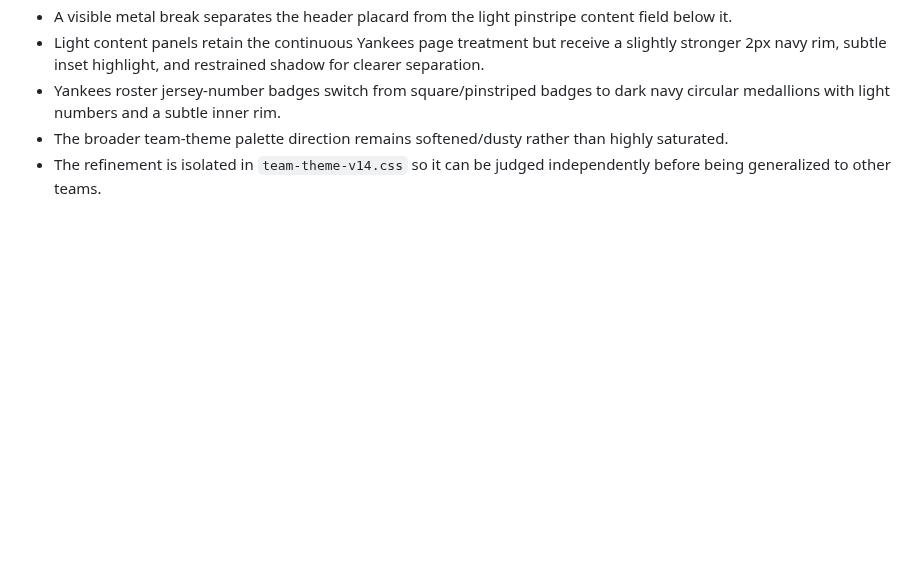
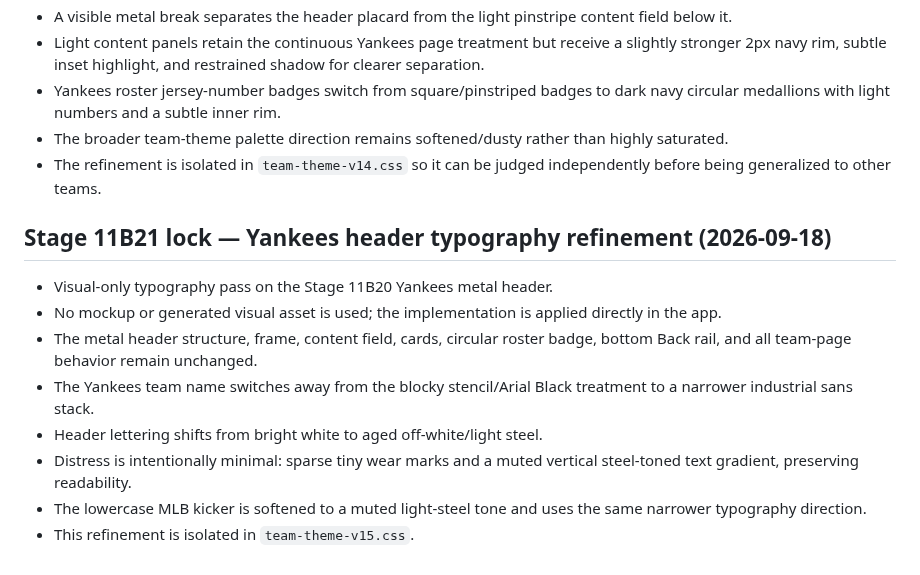
Before and after one commit to phshbone/bills-scoreboard-, a Markdown page: SCOREBOARD-LOCK.md, the part around the change. Drawn GitHub-style; blank space fills up the shorter version.

Commit message:
Stage 11B21: lock Yankees header typography refinement

```diff
--- a/SCOREBOARD-LOCK.md
+++ b/SCOREBOARD-LOCK.md
@@ -293,3 +293,14 @@ Deep game-strategy analysis combining play-by-play, statistical context, manager
 - Yankees roster jersey-number badges switch from square/pinstriped badges to dark navy circular medallions with light numbers and a subtle inner rim.
 - The broader team-theme palette direction remains softened/dusty rather than highly saturated.
 - The refinement is isolated in `team-theme-v14.css` so it can be judged independently before being generalized to other teams.
+
+
+## Stage 11B21 lock — Yankees header typography refinement (2026-09-18)
+- Visual-only typography pass on the Stage 11B20 Yankees metal header.
+- No mockup or generated visual asset is used; the implementation is applied directly in the app.
+- The metal header structure, frame, content field, cards, circular roster badge, bottom Back rail, and all team-page behavior remain unchanged.
+- The Yankees team name switches away from the blocky stencil/Arial Black treatment to a narrower industrial sans stack.
+- Header lettering shifts from bright white to aged off-white/light steel.
+- Distress is intentionally minimal: sparse tiny wear marks and a muted vertical steel-toned text gradient, preserving readability.
+- The lowercase MLB kicker is softened to a muted light-steel tone and uses the same narrower typography direction.
+- This refinement is isolated in `team-theme-v15.css`.
```
